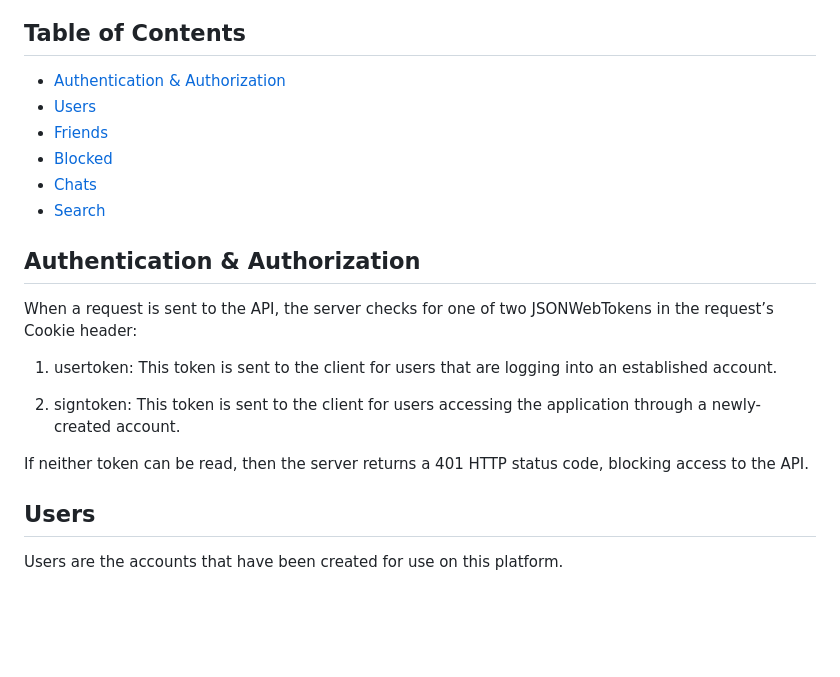
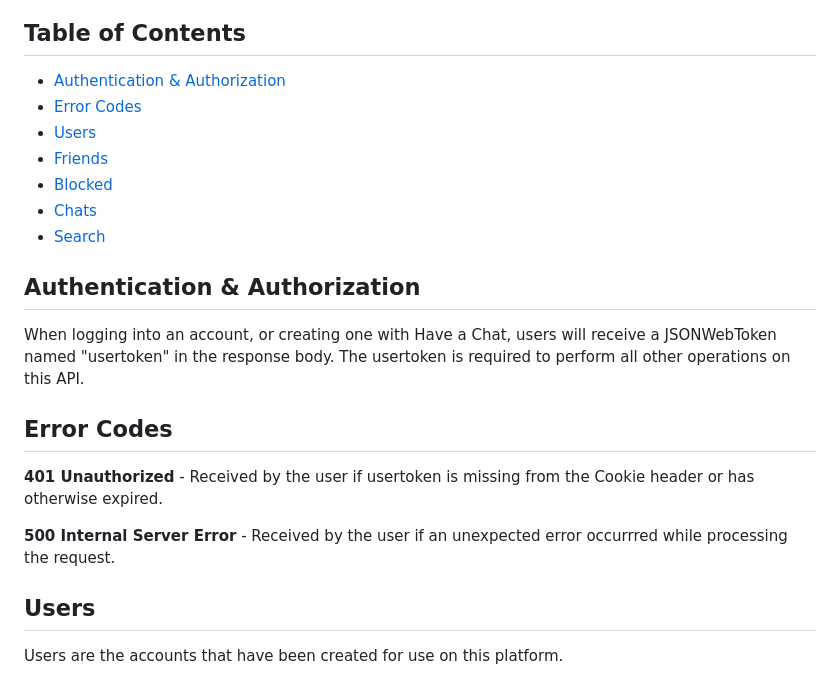
Before and after one commit to Jat97/HaveAChat, a Markdown page: README.md, the part around the change. GitHub-like rendering; blank space fills up the shorter version.

Commit message:
Removed references to signtoken in Authentication; added section for error codes

```diff
--- a/README.md
+++ b/README.md
@@ -7,6 +7,7 @@ A simple app to send and receive messages from other users. Users can also add f
 ## Table of Contents
 
 + [Authentication & Authorization](#authentication--authorization)
++ [Error Codes](#error--codes)
 + [Users](#users)
 + [Friends](#friends)
 + [Blocked](#blocked)
@@ -15,13 +16,13 @@ A simple app to send and receive messages from other users. Users can also add f
 
 ## Authentication & Authorization
 
-When a request is sent to the API, the server checks for one of two JSONWebTokens in the request’s Cookie header:
+When logging into an account, or creating one with Have a Chat, users will receive a JSONWebToken named "usertoken" in the response body. The usertoken is required to perform all other operations on this API.
 
-1. usertoken: This token is sent to the client for users that are logging into an established account.
+## Error Codes
 
-2. signtoken: This token is sent to the client for users accessing the application through a newly-created account.
+**401 Unauthorized** - Received by the user if usertoken is missing from the Cookie header or has otherwise expired.
 
-If neither token can be read, then the server returns a 401 HTTP status code, blocking access to the API.
+**500 Internal Server Error** - Received by the user if an unexpected error occurrred while processing the request.
 
 ## Users
 
```
